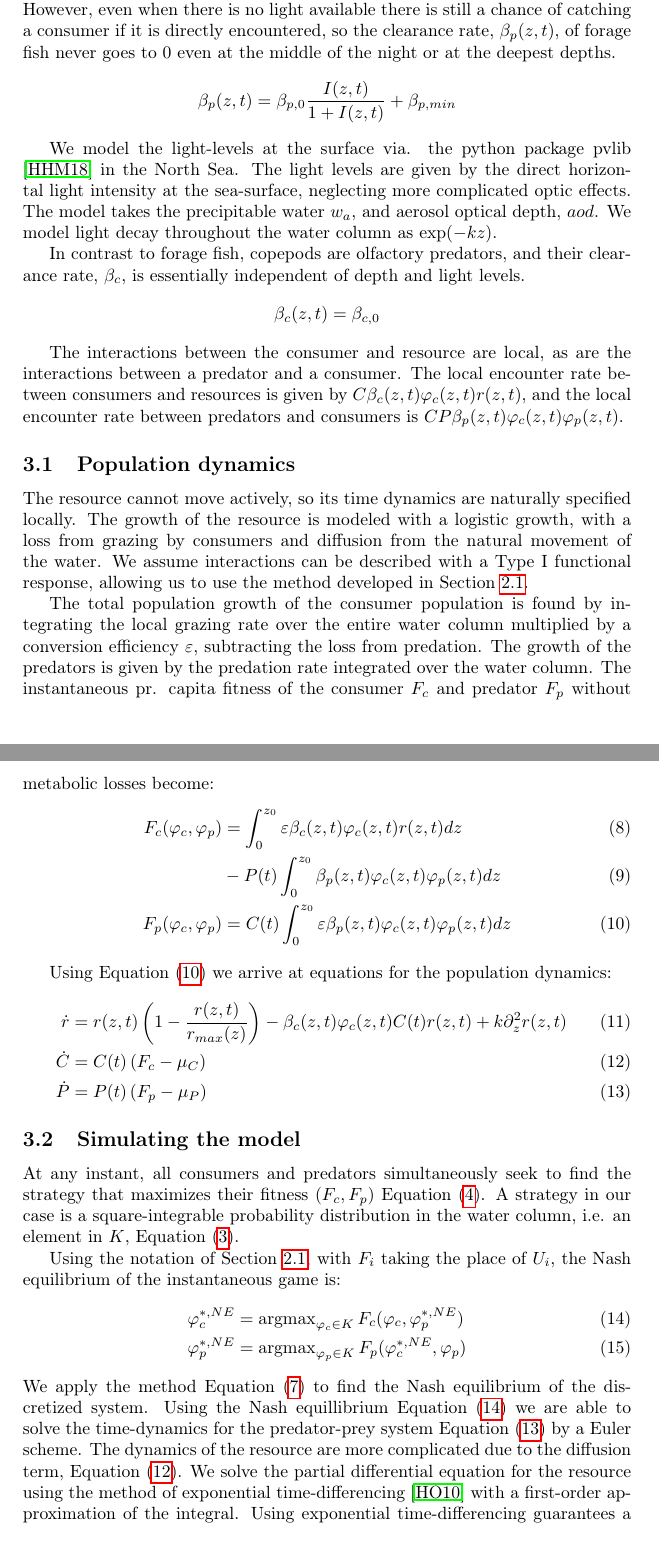
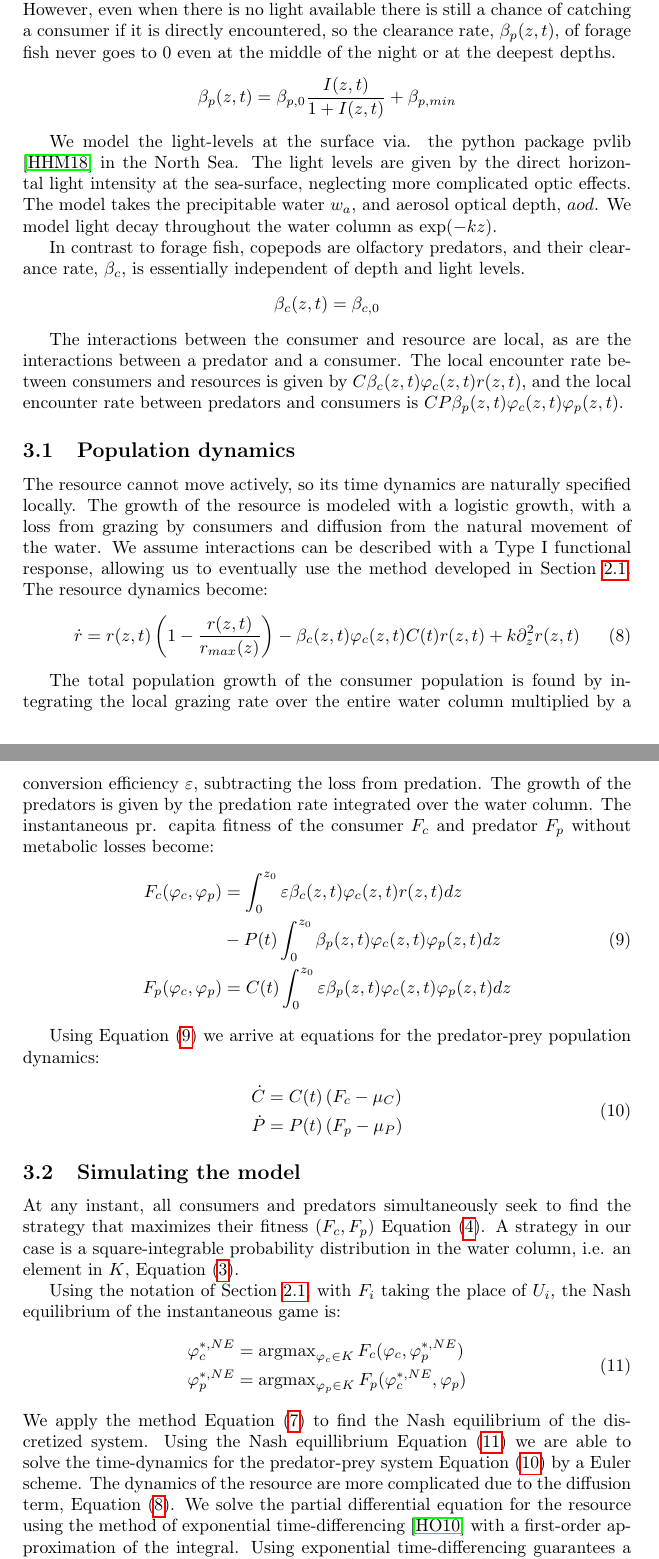
Before and after one commit to jemff/food_web, a LaTeX paper (results/main.tex, which reads results/specific_example.tex): two parts of pages 7 and 8 of 21, joined at a grey line, cut so that both start at the same text. Compiled offline with pdfLaTeX.

Commit message:
Cleaned up specific methods section

```diff
--- a/results/specific_example.tex
+++ b/results/specific_example.tex
@@ -15,9 +15,9 @@ We consider a food-chain in a water column, consisting of a resource $R$, a cons
 
 Forage fish are visual predators, so their predation success is heavily light dependent. The available light decreases with depth in the water column, and varies with the time of day.
 The light intensity $I$ at depth $z$ is approximately $I(z) = I_0\exp(-kz)$, and the light-dependent clearance rate of a predator is $\beta_{p,0}$.  However, even when there is no light available there is still a chance of catching a consumer if it is directly encountered,  so the clearance rate, $\beta_p(z,t)$, of forage fish never goes to 0 even at the middle of the night or at the deepest depths.
-\begin{align*}
+\begin{equation*}
   \beta_p(z,t) = \beta_{p,0} \frac{I(z,t)}{1+I(z,t)} + \beta_{p,min}
-\end{align*}
+\end{equation*}
 
 
 We model the light-levels at the surface via. the python package pvlib \citep{holmgren2018pvlib} in the North Sea. The light levels are given by the direct horizontal light intensity at the sea-surface, neglecting more complicated optic effects. The model takes the precipitable water $w_a$, and aerosol optical depth, $aod$. We model light decay throughout the water column as $\exp(-kz)$.
@@ -32,24 +32,31 @@ The interactions between the consumer and resource are local, as are the interac
 
 \subsection{Population dynamics}
 
-The resource cannot move actively, so its time dynamics are naturally specified locally. The growth of the resource is modeled with a logistic growth, with a loss from grazing by consumers and diffusion from the natural movement of the water. We assume interactions can be described with a Type I functional response, allowing us to use the method developed in \Cref{sec:gen_model}. %In natural environments, undersaturation of nutrients is the norm, \citep{}.
+The resource cannot move actively, so its time dynamics are naturally specified locally. The growth of the resource is modeled with a logistic growth, with a loss from grazing by consumers and diffusion from the natural movement of the water. We assume interactions can be described with a Type I functional response, allowing us to eventually use the method developed in \Cref{sec:gen_model}. The resource dynamics become:
+\begin{equation}
+  \label{eq:res_dyn}
+	\dot{r} = r(z,t)\pa{1-\frac{r(z,t)}{r_{max}(z)}} - \beta_c(z,t)\phi_c(z,t)C(t) r(z,t)  + k \partial_z^2 r(z,t) \\
+\end{equation}
+%In natural environments, undersaturation of nutrients is the norm, \citep{}.
+
+The total population growth of the consumer population is found by integrating the local grazing rate over the entire water column multiplied by a conversion efficiency $\epsilon$, subtracting the loss from predation. The growth of the predators is given by the predation rate integrated over the water column. The instantaneous pr. capita fitness of the consumer $F_c$ and predator $F_p$ without metabolic losses become:
+\begin{equation}
+  \begin{split}
+	F_c(\phi_c, \phi_p) &= \int_0^{z_0} \varepsilon \beta_c(z,t)\phi_c(z,t)r(z,t) dz\\ &- P(t)\int_0^{z_0} \beta_p(z,t) \phi_c(z,t) \phi_p(z,t)dz \\
+	F_p(\phi_c, \phi_p) &=  C(t) \int_0^{z_0} \varepsilon \beta_p(z,t)\phi_c(z,t)\phi_p(z,t) dz
+  \end{split}
+  \label{eq:fitness}
+\end{equation}
 
 
-The total population growth of the consumer population is found by integrating the local grazing rate over the entire water column multiplied by a conversion efficiency $\epsilon$, subtracting the loss from predation. The growth of the predators is given by the predation rate integrated over the water column. The instantaneous pr. capita fitness of the consumer $F_c$ and predator $F_p$ without metabolic losses become:
-\begin{align}
-	F_c(\phi_c, \phi_p) &= \int_0^{z_0} \varepsilon \beta_c(z,t)\phi_c(z,t)r(z,t) dz\\ &- P(t)\int_0^{z_0} \beta_p(z,t) \phi_c(z,t) \phi_p(z,t)dz \\
-	F_p(\phi_c, \phi_p) &=  C(t) \int_0^{z_0} \varepsilon \beta_p(z,t)\phi_c(z,t)\phi_p(z,t) dz
-  \label{eq:fitness}
-\end{align}
-
-Using \Cref{eq:fitness} we arrive at equations for the population dynamics:
-\begin{align}
-	\dot{r} &= r(z,t)\pa{1-\frac{r(z,t)}{r_{max}(z)}} - \beta_c(z,t)\phi_c(z,t)C(t) r(z,t)  + k \partial_z^2 r(z,t) \\
-  \label{eq:res_dyn}
+Using \Cref{eq:fitness} we arrive at equations for the predator-prey population dynamics:
+\begin{equation}
+  \begin{split}
 	\dot{C} &= C(t)\left ( F_c - \mu_C \right ) \\
 	\dot{P} &= P(t) \left ( F_p - \mu_P  \right )
+\end{split}
   \label{eq:population_growth_prob_dens}
-\end{align}
+\end{equation}
 
 \subsection{Simulating the model}
 
@@ -67,11 +74,13 @@ At any instant, all consumers and predators simultaneously seek to find the stra
 %	\phi_p^*(z,t)(\phi_c) &= \argmax_{\phi_p \in K} F_p(\phi_c, \phi_p)
 %\end{align*}
 Using the notation of \Cref{sec:gen_model}, with $F_i$ taking the place of $U_i$, the Nash equilibrium of the instantaneous game is:
-\begin{align}
+\begin{equation}
   \label{eq:nash_equilibria}
-	\phi_c^{*,NE} &=  \argmax_{\phi_c \in K}  F_c(\phi_c, \phi_p^{*,NE}) \\
-	\phi_p^{*,NE} &=  \argmax_{\phi_p \in K} F_p(\phi_c^{*,NE}, \phi_p)
-\end{align}
+  \begin{split}
+  	\phi_c^{*,NE} &=  \argmax_{\phi_c \in K}  F_c(\phi_c, \phi_p^{*,NE}) \\
+  	\phi_p^{*,NE} &=  \argmax_{\phi_p \in K} F_p(\phi_c^{*,NE}, \phi_p)
+  \end{split}
+\end{equation}
 We apply the method \Cref{eq:lcp} to find the Nash equilibrium of the discretized system. Using the Nash equillibrium \Cref{eq:nash_equilibria} we are able to solve the time-dynamics for the predator-prey system \Cref{eq:population_growth_prob_dens} by a Euler scheme. The dynamics of the resource are more complicated due to the diffusion term, \Cref{eq:res_dyn}. We solve the partial differential equation for the resource using the method of exponential time-differencing \citep{hochbruck2010exponential} with a first-order approximation of the integral. Using exponential time-differencing guarantees a stable solution, though the system may be stiff \cite{hochbruck2010exponential}.
 
 \subsection{Model parameters}
```
Also changed, not shown: results/bibliography.bib (+0 -12 lines).
